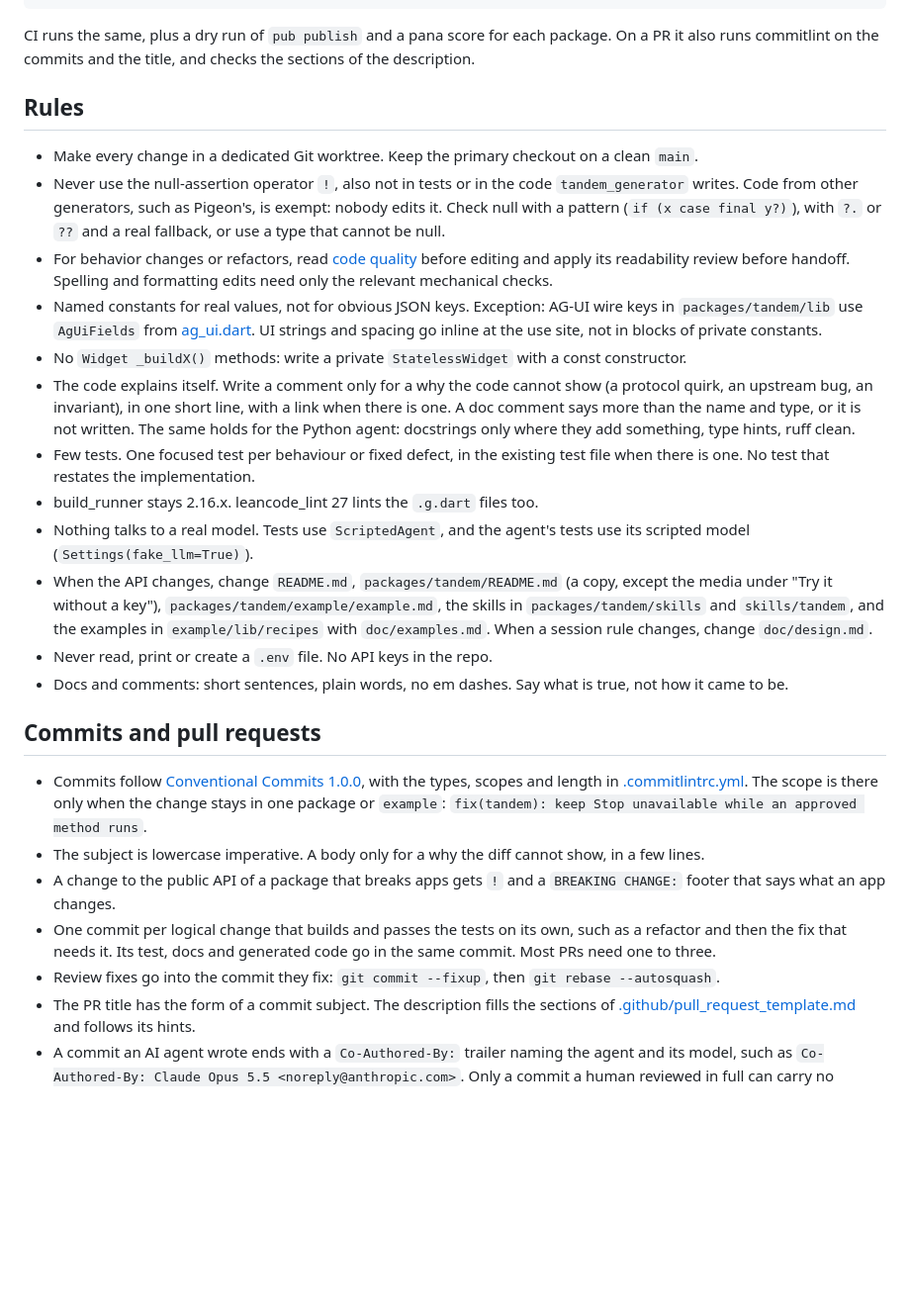
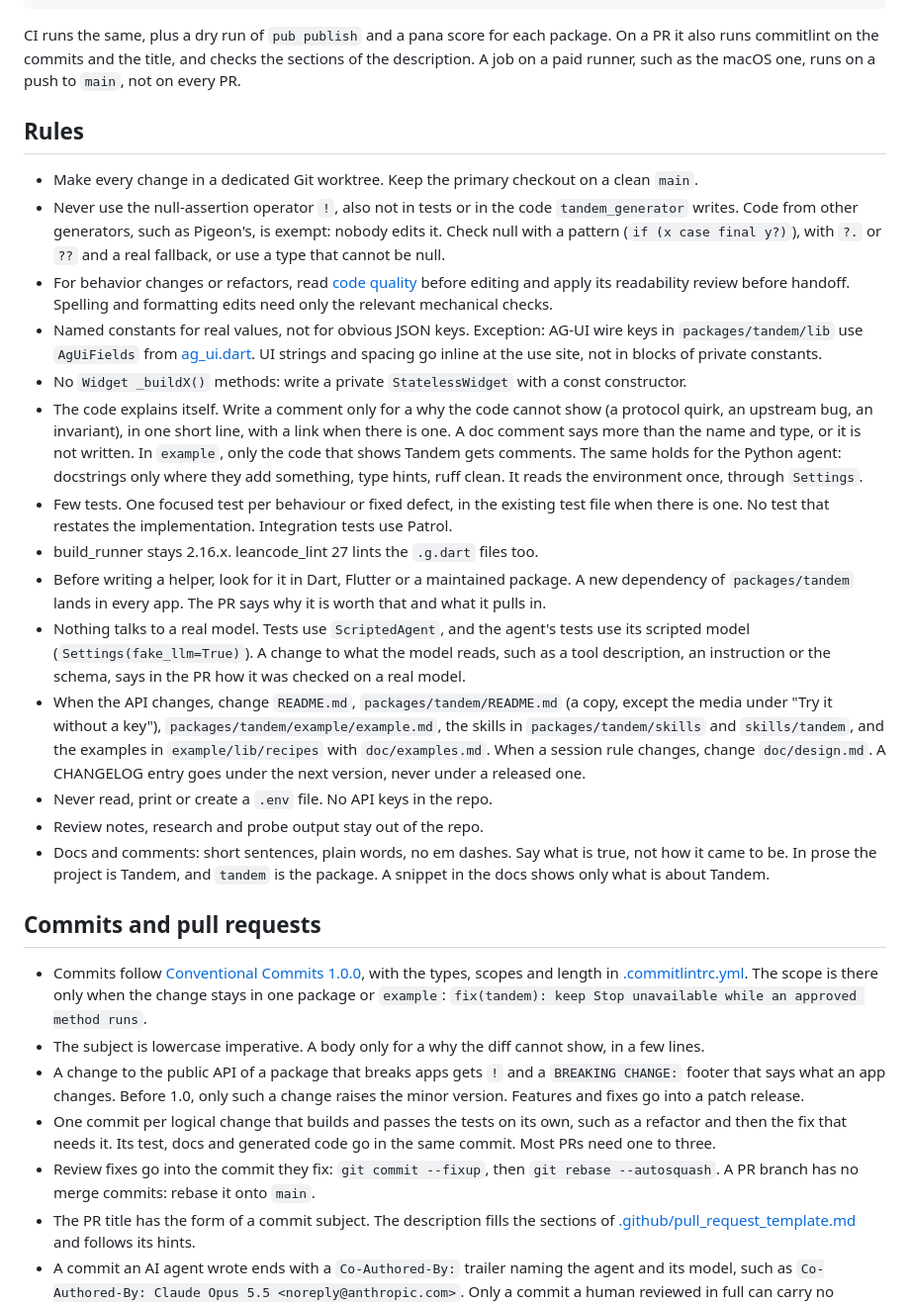
Before and after one commit to leancodepl/tandem, a Markdown page: AGENTS.md, the part around the change. Shown at 99% size. GitHub-like rendering; blank space fills up the shorter version.

Commit message:
docs: write down the rules from past reviews

````diff
--- a/AGENTS.md
+++ b/AGENTS.md
@@ -27,7 +27,7 @@ bash tool/check_apple.sh                           # macOS 26+, no inference
 (cd example/agent && uv sync --locked && uv run ruff check && uv run ruff format --check && uv run pytest)
 ```
 
-CI runs the same, plus a dry run of `pub publish` and a pana score for each package. On a PR it also runs commitlint on the commits and the title, and checks the sections of the description.
+CI runs the same, plus a dry run of `pub publish` and a pana score for each package. On a PR it also runs commitlint on the commits and the title, and checks the sections of the description. A job on a paid runner, such as the macOS one, runs on a push to `main`, not on every PR.
 
 ## Rules
 
@@ -36,20 +36,22 @@ CI runs the same, plus a dry run of `pub publish` and a pana score for each pack
 - For behavior changes or refactors, read [code quality](doc/code-quality.md) before editing and apply its readability review before handoff. Spelling and formatting edits need only the relevant mechanical checks.
 - Named constants for real values, not for obvious JSON keys. Exception: AG-UI wire keys in `packages/tandem/lib` use `AgUiFields` from [ag_ui.dart](packages/tandem/lib/src/protocol/ag_ui.dart). UI strings and spacing go inline at the use site, not in blocks of private constants.
 - No `Widget _buildX()` methods: write a private `StatelessWidget` with a const constructor.
-- The code explains itself. Write a comment only for a why the code cannot show (a protocol quirk, an upstream bug, an invariant), in one short line, with a link when there is one. A doc comment says more than the name and type, or it is not written. The same holds for the Python agent: docstrings only where they add something, type hints, ruff clean.
-- Few tests. One focused test per behaviour or fixed defect, in the existing test file when there is one. No test that restates the implementation.
+- The code explains itself. Write a comment only for a why the code cannot show (a protocol quirk, an upstream bug, an invariant), in one short line, with a link when there is one. A doc comment says more than the name and type, or it is not written. In `example`, only the code that shows Tandem gets comments. The same holds for the Python agent: docstrings only where they add something, type hints, ruff clean. It reads the environment once, through `Settings`.
+- Few tests. One focused test per behaviour or fixed defect, in the existing test file when there is one. No test that restates the implementation. Integration tests use Patrol.
 - build_runner stays 2.16.x. leancode_lint 27 lints the `.g.dart` files too.
-- Nothing talks to a real model. Tests use `ScriptedAgent`, and the agent's tests use its scripted model (`Settings(fake_llm=True)`).
-- When the API changes, change `README.md`, `packages/tandem/README.md` (a copy, except the media under "Try it without a key"), `packages/tandem/example/example.md`, the skills in `packages/tandem/skills` and `skills/tandem`, and the examples in `example/lib/recipes` with `doc/examples.md`. When a session rule changes, change `doc/design.md`.
+- Before writing a helper, look for it in Dart, Flutter or a maintained package. A new dependency of `packages/tandem` lands in every app. The PR says why it is worth that and what it pulls in.
+- Nothing talks to a real model. Tests use `ScriptedAgent`, and the agent's tests use its scripted model (`Settings(fake_llm=True)`). A change to what the model reads, such as a tool description, an instruction or the schema, says in the PR how it was checked on a real model.
+- When the API changes, change `README.md`, `packages/tandem/README.md` (a copy, except the media under "Try it without a key"), `packages/tandem/example/example.md`, the skills in `packages/tandem/skills` and `skills/tandem`, and the examples in `example/lib/recipes` with `doc/examples.md`. When a session rule changes, change `doc/design.md`. A CHANGELOG entry goes under the next version, never under a released one.
 - Never read, print or create a `.env` file. No API keys in the repo.
-- Docs and comments: short sentences, plain words, no em dashes. Say what is true, not how it came to be.
+- Review notes, research and probe output stay out of the repo.
+- Docs and comments: short sentences, plain words, no em dashes. Say what is true, not how it came to be. In prose the project is Tandem, and `tandem` is the package. A snippet in the docs shows only what is about Tandem.
 
 ## Commits and pull requests
 
 - Commits follow [Conventional Commits 1.0.0](https://www.conventionalcommits.org/en/v1.0.0/), with the types, scopes and length in [.commitlintrc.yml](.commitlintrc.yml). The scope is there only when the change stays in one package or `example`: `fix(tandem): keep Stop unavailable while an approved method runs`.
 - The subject is lowercase imperative. A body only for a why the diff cannot show, in a few lines.
-- A change to the public API of a package that breaks apps gets `!` and a `BREAKING CHANGE:` footer that says what an app changes.
+- A change to the public API of a package that breaks apps gets `!` and a `BREAKING CHANGE:` footer that says what an app changes. Before 1.0, only such a change raises the minor version. Features and fixes go into a patch release.
 - One commit per logical change that builds and passes the tests on its own, such as a refactor and then the fix that needs it. Its test, docs and generated code go in the same commit. Most PRs need one to three.
-- Review fixes go into the commit they fix: `git commit --fixup`, then `git rebase --autosquash`.
+- Review fixes go into the commit they fix: `git commit --fixup`, then `git rebase --autosquash`. A PR branch has no merge commits: rebase it onto `main`.
 - The PR title has the form of a commit subject. The description fills the sections of [.github/pull_request_template.md](.github/pull_request_template.md) and follows its hints.
 - A commit an AI agent wrote ends with a `Co-Authored-By:` trailer naming the agent and its model, such as `Co-Authored-By: Claude Opus 5.5 <noreply@anthropic.com>`. Only a commit a human reviewed in full can carry no attribution. The PR description has no attribution line.
````
Also changed, not shown: doc/code-quality.md (+22 -9 lines).
